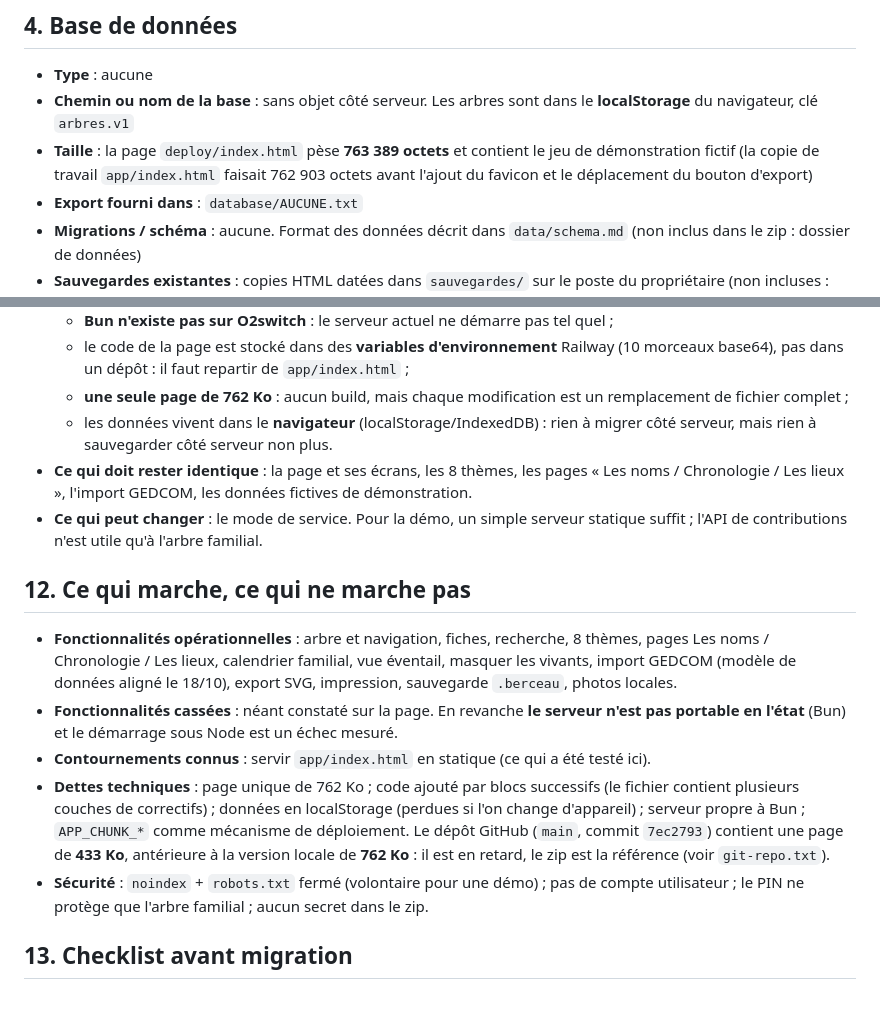
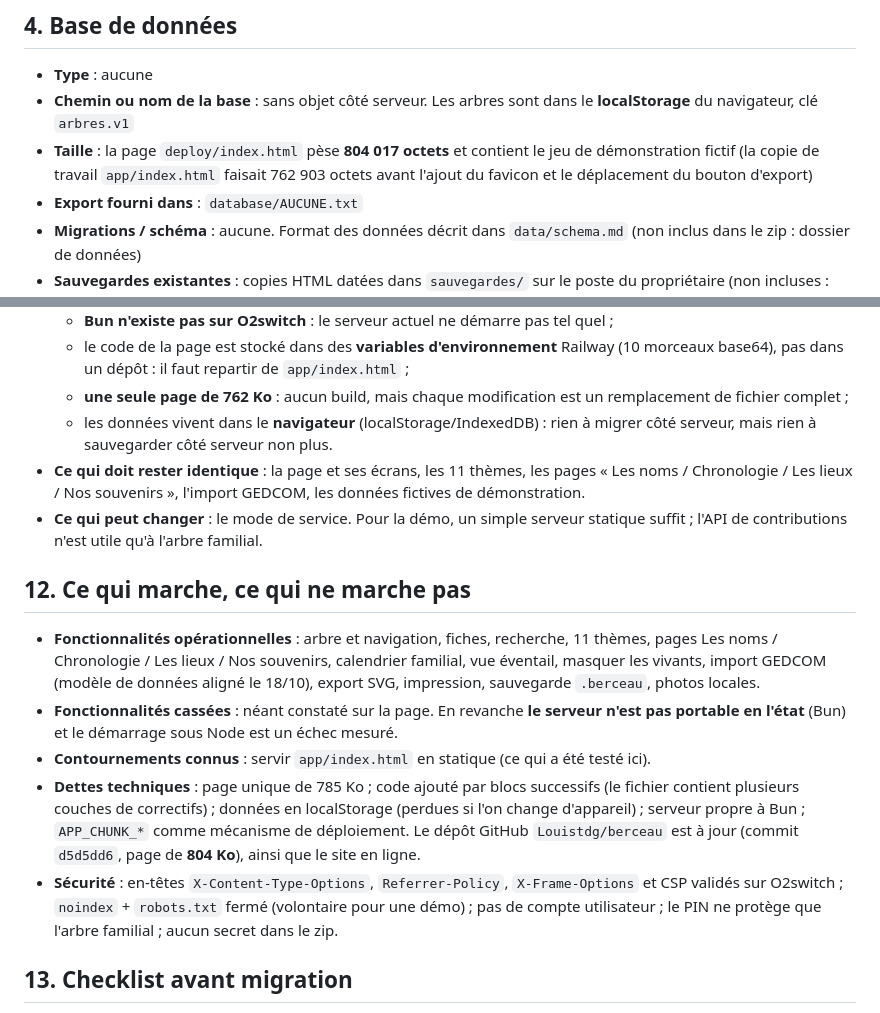
Before and after one commit to Louistdg/berceau, a Markdown page: docs/00-FICHE-PROJET.md, 2 parts joined by grey strips. Rendered like a GitHub page.

Commit message:
Fiche projet : taille, 11 themes, album, en-tetes

```diff
--- a/docs/00-FICHE-PROJET.md
+++ b/docs/00-FICHE-PROJET.md
@@ -39,7 +39,7 @@
 
 - **Type** : aucune
 - **Chemin ou nom de la base** : sans objet côté serveur. Les arbres sont dans le **localStorage** du navigateur, clé `arbres.v1`
-- **Taille** : la page `deploy/index.html` pèse **763 389 octets** et contient le jeu de démonstration fictif (la copie de travail `app/index.html` faisait 762 903 octets avant l'ajout du favicon et le déplacement du bouton d'export)
+- **Taille** : la page `deploy/index.html` pèse **804 017 octets** et contient le jeu de démonstration fictif (la copie de travail `app/index.html` faisait 762 903 octets avant l'ajout du favicon et le déplacement du bouton d'export)
 - **Export fourni dans** : `database/AUCUNE.txt`
 - **Migrations / schéma** : aucune. Format des données décrit dans `data/schema.md` (non inclus dans le zip : dossier de données)
 - **Sauvegardes existantes** : copies HTML datées dans `sauvegardes/` sur le poste du propriétaire (non incluses : données réelles)
@@ -145,16 +145,16 @@ Les deux erreurs console viennent du **serveur statique de test** (il ne sert ni
   - le code de la page est stocké dans des **variables d'environnement** Railway (10 morceaux base64), pas dans un dépôt : il faut repartir de `app/index.html` ;
   - **une seule page de 762 Ko** : aucun build, mais chaque modification est un remplacement de fichier complet ;
   - les données vivent dans le **navigateur** (localStorage/IndexedDB) : rien à migrer côté serveur, mais rien à sauvegarder côté serveur non plus.
-- **Ce qui doit rester identique** : la page et ses écrans, les 8 thèmes, les pages « Les noms / Chronologie / Les lieux », l'import GEDCOM, les données fictives de démonstration.
+- **Ce qui doit rester identique** : la page et ses écrans, les 11 thèmes, les pages « Les noms / Chronologie / Les lieux / Nos souvenirs », l'import GEDCOM, les données fictives de démonstration.
 - **Ce qui peut changer** : le mode de service. Pour la démo, un simple serveur statique suffit ; l'API de contributions n'est utile qu'à l'arbre familial.
 
 ## 12. Ce qui marche, ce qui ne marche pas
 
-- **Fonctionnalités opérationnelles** : arbre et navigation, fiches, recherche, 8 thèmes, pages Les noms / Chronologie / Les lieux, calendrier familial, vue éventail, masquer les vivants, import GEDCOM (modèle de données aligné le 18/10), export SVG, impression, sauvegarde `.berceau`, photos locales.
+- **Fonctionnalités opérationnelles** : arbre et navigation, fiches, recherche, 11 thèmes, pages Les noms / Chronologie / Les lieux / Nos souvenirs, calendrier familial, vue éventail, masquer les vivants, import GEDCOM (modèle de données aligné le 18/10), export SVG, impression, sauvegarde `.berceau`, photos locales.
 - **Fonctionnalités cassées** : néant constaté sur la page. En revanche **le serveur n'est pas portable en l'état** (Bun) et le démarrage sous Node est un échec mesuré.
 - **Contournements connus** : servir `app/index.html` en statique (ce qui a été testé ici).
-- **Dettes techniques** : page unique de 762 Ko ; code ajouté par blocs successifs (le fichier contient plusieurs couches de correctifs) ; données en localStorage (perdues si l'on change d'appareil) ; serveur propre à Bun ; `APP_CHUNK_*` comme mécanisme de déploiement. Le dépôt GitHub (`main`, commit `7ec2793`) contient une page de **433 Ko**, antérieure à la version locale de **762 Ko** : il est en retard, le zip est la référence (voir `git-repo.txt`).
-- **Sécurité** : `noindex` + `robots.txt` fermé (volontaire pour une démo) ; pas de compte utilisateur ; le PIN ne protège que l'arbre familial ; aucun secret dans le zip.
+- **Dettes techniques** : page unique de 785 Ko ; code ajouté par blocs successifs (le fichier contient plusieurs couches de correctifs) ; données en localStorage (perdues si l'on change d'appareil) ; serveur propre à Bun ; `APP_CHUNK_*` comme mécanisme de déploiement. Le dépôt GitHub `Louistdg/berceau` est à jour (commit `d5d5dd6`, page de **804 Ko**), ainsi que le site en ligne.
+- **Sécurité** : en-têtes `X-Content-Type-Options`, `Referrer-Policy`, `X-Frame-Options` et CSP validés sur O2switch ; `noindex` + `robots.txt` fermé (volontaire pour une démo) ; pas de compte utilisateur ; le PIN ne protège que l'arbre familial ; aucun secret dans le zip.
 
 ## 13. Checklist avant migration
 
```
